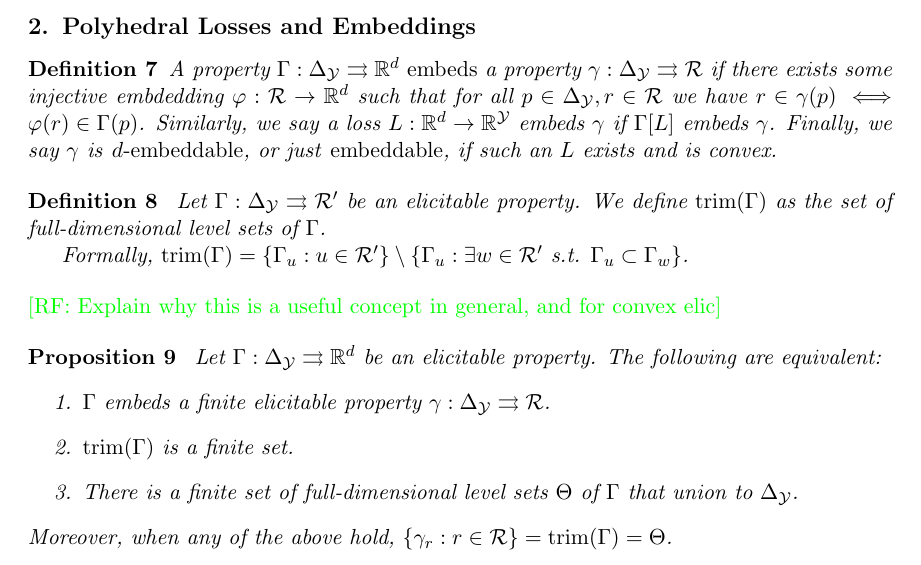
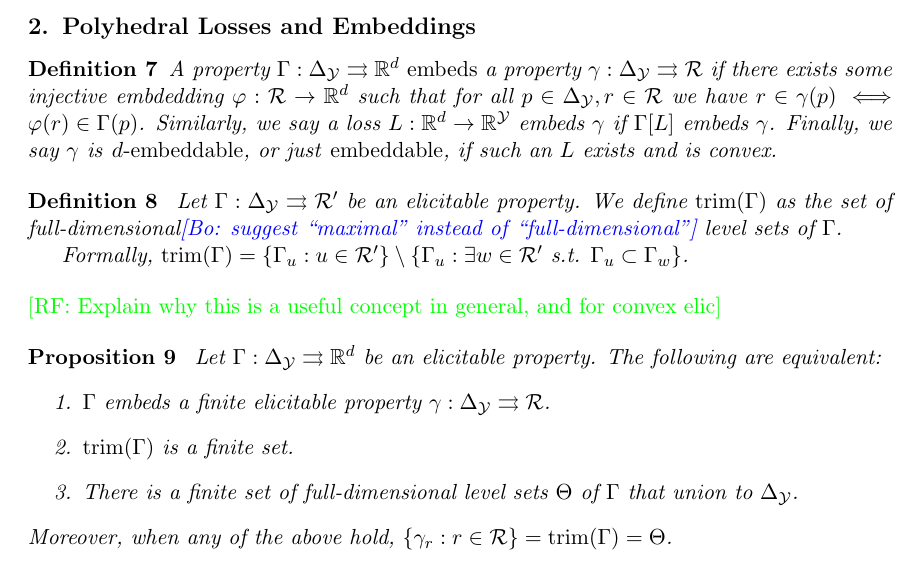
Before and after one commit to jfinocchiaro/cvx-fin, a LaTeX document (cvx-fin.tex): part of page 3 of 8, cut so that both start at the same text. Compiled offline with pdfLaTeX.

Commit message:
comment on def of trim

```diff
--- a/cvx-fin.tex
+++ b/cvx-fin.tex
@@ -179,7 +179,7 @@ $\eliccvx$ and $\elicpoly$; forward reference $\elicembed$
 
 \begin{definition}\label{def:trim}
   Let $\Gamma:\simplex \toto\R'$ be an elicitable property.
-  We define $\trim(\Gamma)$ as the set of full-dimensional level sets of $\Gamma$.
+  We define $\trim(\Gamma)$ as the set of full-dimensional\bo{suggest ``maximal'' instead of ``full-dimensional''} level sets of $\Gamma$.
 
   Formally, $\trim(\Gamma) = \{\Gamma_u : u \in \R'\} \setminus \{ \Gamma_u : \exists w \in \R' \text{ s.t. } \Gamma_u \subset \Gamma_w \}$.
 \end{definition}
```
